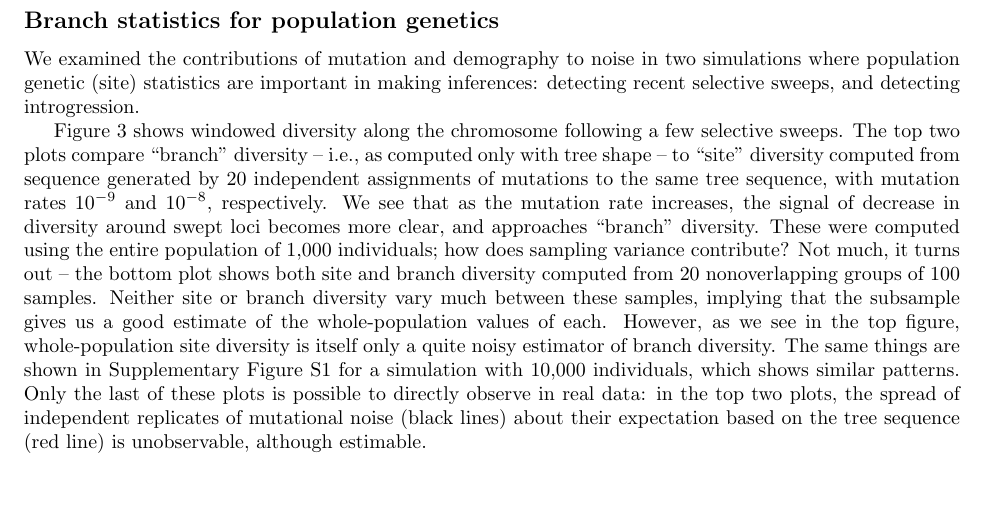
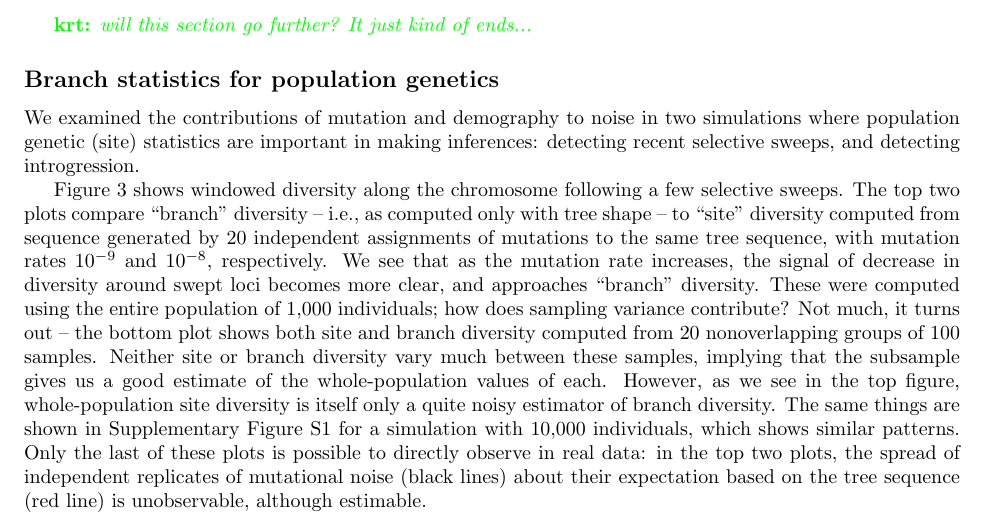
Before and after one commit to petrelharp/treestats_ms, a LaTeX document (treestats_paper.tex): part of page 10 of 22, cut at the place of the change, the shorter picture padded with empty space. Compiled offline with pdfLaTeX.

Commit message:
does the bit on variance need further exposition?

```diff
--- a/treestats_paper.tex
+++ b/treestats_paper.tex
@@ -803,6 +803,8 @@ is the contribution to variance of mutation,
 while the second term, the variance of the branch statistic,
 is the contribution of demographic variation, including drift.
 
+\krt{will this section go further?  It just kind of ends...}
+
 
 %%%%%%%%%%%%%%%%%%%%%%%%%%%%%%%%%%%%%%%%
 \subsection*{Branch statistics for population genetics}
```
